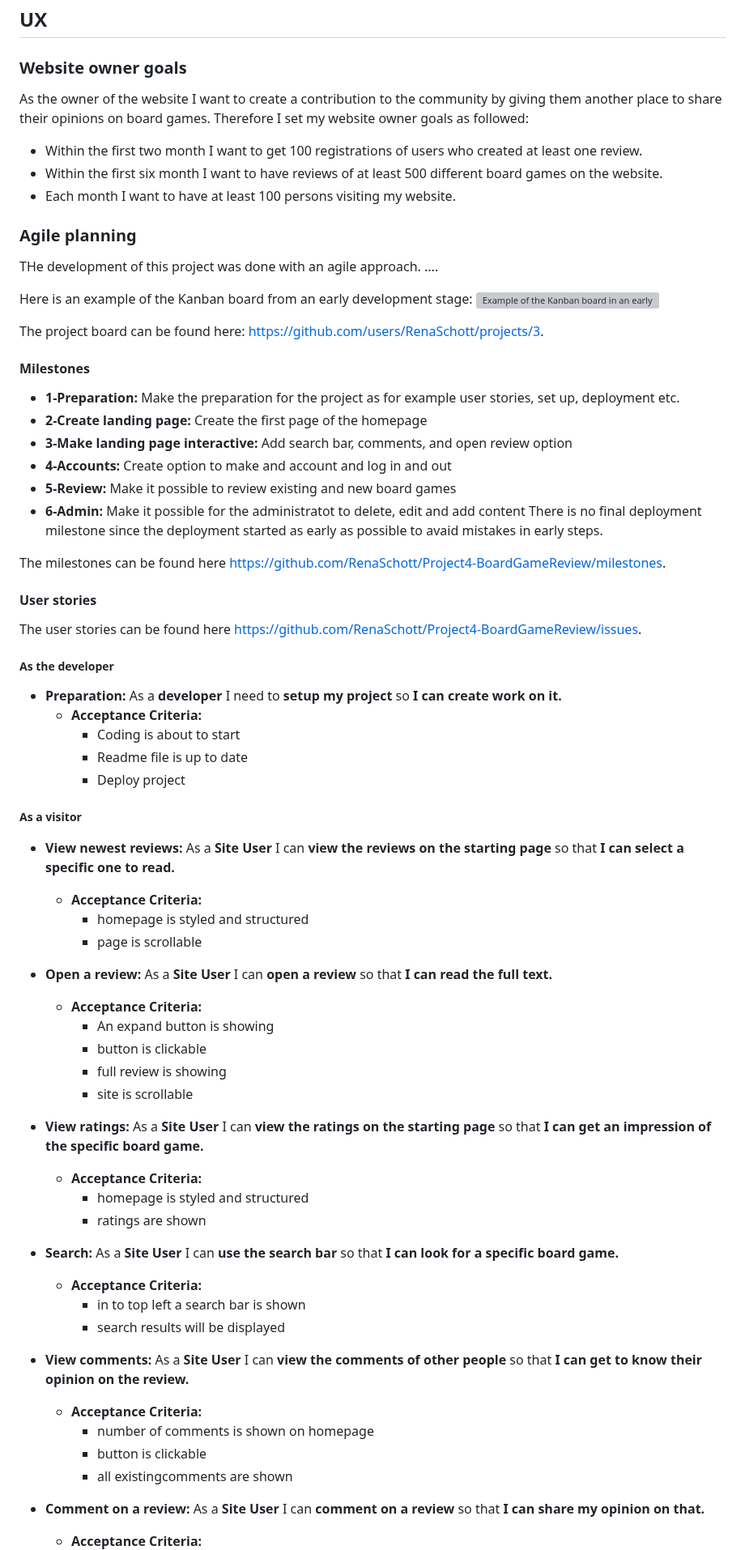
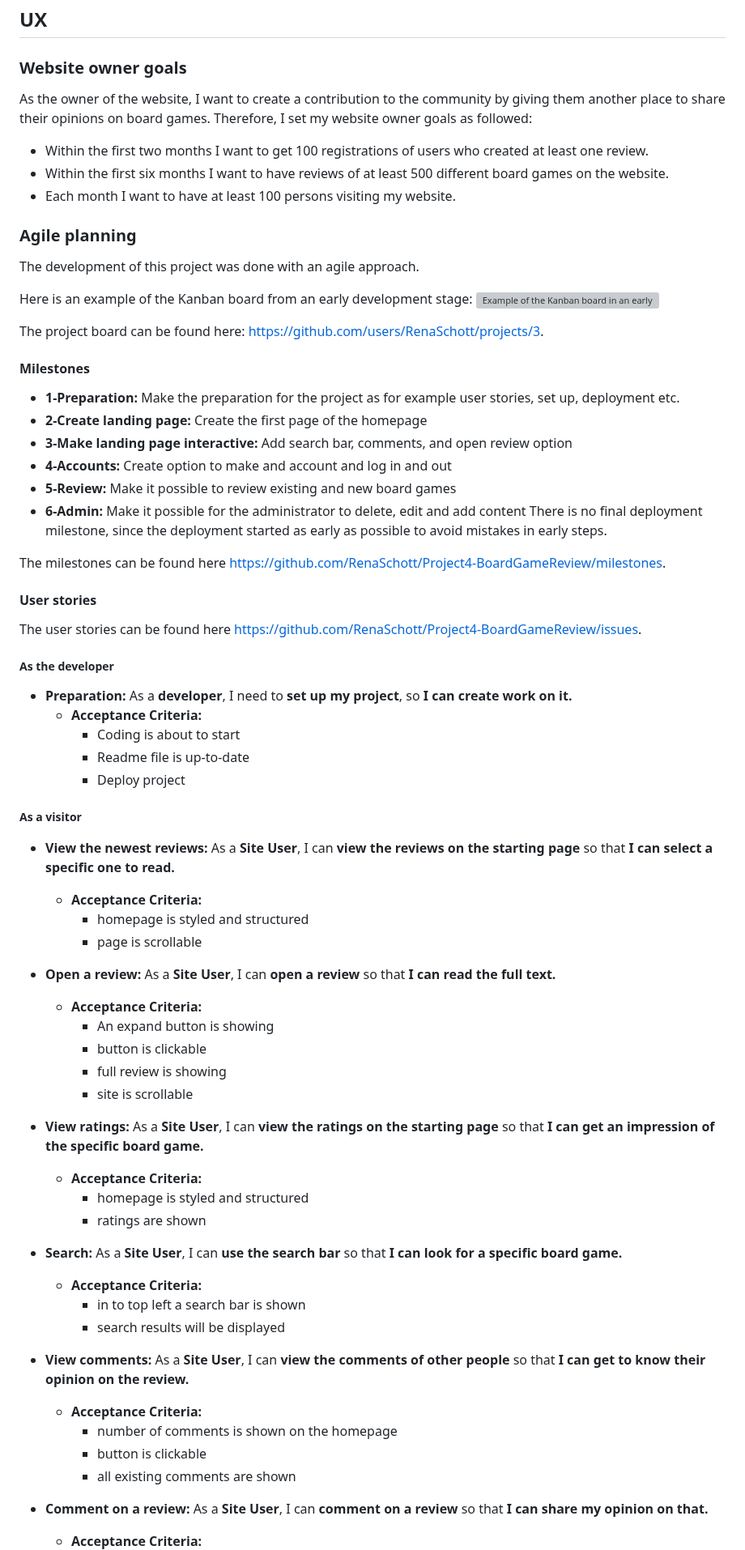
Before and after one commit to RenaSchott/Project4-BoardGameReview, a Markdown page: README.md, the part around one of its changes. Shown at 81% size. GitHub-like rendering; grey boxes are pictures that could not be loaded.

Commit message:
Checked the spelling in the readme file

```diff
--- a/README.md
+++ b/README.md
@@ -52,16 +52,15 @@ View the live project here: <https://bg-review-p4-acb57fa06b77.herokuapp.com/>
 
 ### Website owner goals
 
-As the owner of the website I want to create a contribution to the community by giving them another place to share their opinions on board games.
-Therefore I set my website owner goals as followed:
-- Within the first two month I want to get 100 registrations of users who created at least one review.
-- Within the first six month I want to have reviews of at least 500 different board games on the website.
+As the owner of the website, I want to create a contribution to the community by giving them another place to share their opinions on board games.
+Therefore, I set my website owner goals as followed:
+- Within the first two months I want to get 100 registrations of users who created at least one review.
+- Within the first six months I want to have reviews of at least 500 different board games on the website.
 - Each month I want to have at least 100 persons visiting my website.
 
 ### Agile planning
 
-THe development of this project was done with an agile approach.
-....
+The development of this project was done with an agile approach.
 
 Here is an example of the Kanban board from an early development stage:
 ![Example of the Kanban board in an early stage](read-me-images/kanban.png)
@@ -74,8 +73,8 @@ The project board can be found here: <https://github.com/users/RenaSchott/projec
 - **3-Make landing page interactive:** Add search bar, comments, and open review option
 - **4-Accounts:** Create option to make and account and log in and out
 - **5-Review:** Make it possible to review existing and new board games
-- **6-Admin:** Make it possible for the administratot to delete, edit and add content
-There is no final deployment milestone since the deployment started as early as possible to avaid mistakes in early steps.
+- **6-Admin:** Make it possible for the administrator to delete, edit and add content
+There is no final deployment milestone, since the deployment started as early as possible to avoid mistakes in early steps.
 
 The milestones can be found here <https://github.com/RenaSchott/Project4-BoardGameReview/milestones>.
 
@@ -84,37 +83,37 @@ The milestones can be found here <https://github.com/RenaSchott/Project4-BoardGa
 The user stories can be found here <https://github.com/RenaSchott/Project4-BoardGameReview/issues>.
 
 ##### As the developer
-- **Preparation:** As a **developer** I need to **setup my project** so **I can create work on it.**
+- **Preparation:** As a **developer**, I need to **set up my project**, so **I can create work on it.**
   - **Acceptance Criteria:**
     - Coding is about to start
-    - Readme file is up to date
+    - Readme file is up-to-date
     - Deploy project
 
 ##### As a visitor
 
-- **View newest reviews:**  As a **Site User** I can **view the reviews on the starting page** so that **I can select a specific one to read.**
+- **View the newest reviews:**  As a **Site User**, I can **view the reviews on the starting page** so that **I can select a specific one to read.**
   - **Acceptance Criteria:**
     - homepage is styled and structured
     -  page is scrollable
 
-- **Open a review:** As a **Site User** I can **open a review** so that **I can read the full text.**
+- **Open a review:** As a **Site User**, I can **open a review** so that **I can read the full text.**
   - **Acceptance Criteria:**
     - An expand button is showing
     - button is clickable
     - full review is showing
     - site is scrollable
-- **View ratings:** As a **Site User** I can **view the ratings on the starting page** so that **I can get an impression of the specific board game.**
+- **View ratings:** As a **Site User**, I can **view the ratings on the starting page** so that **I can get an impression of the specific board game.**
   - **Acceptance Criteria:**
     - homepage is styled and structured
     - ratings are shown
-- **Search:** As a **Site User** I can **use the search bar** so that **I can look for a specific board game.**
+- **Search:** As a **Site User**, I can **use the search bar** so that **I can look for a specific board game.**
   - **Acceptance Criteria:**
     - in to top left a search bar is shown
     - search results will be displayed
-- **View comments:** As a **Site User** I can **view the comments of other people** so that **I can get to know their opinion on the review.**
+- **View comments:** As a **Site User**, I can **view the comments of other people** so that **I can get to know their opinion on the review.**
   - **Acceptance Criteria:**
-    - number of comments is shown on homepage
+    - number of comments is shown on the homepage
     - button is clickable
-    - all existingcomments are shown
-- **Comment on a review:** As a **Site User** I can **comment on a review** so that **I can share my opinion on that.**
+    - all existing comments are shown
+- **Comment on a review:** As a **Site User**, I can **comment on a review** so that **I can share my opinion on that.**
   - **Acceptance Criteria:**
```
Also changed, not shown: other parts of README.md (+61 -61 lines).
